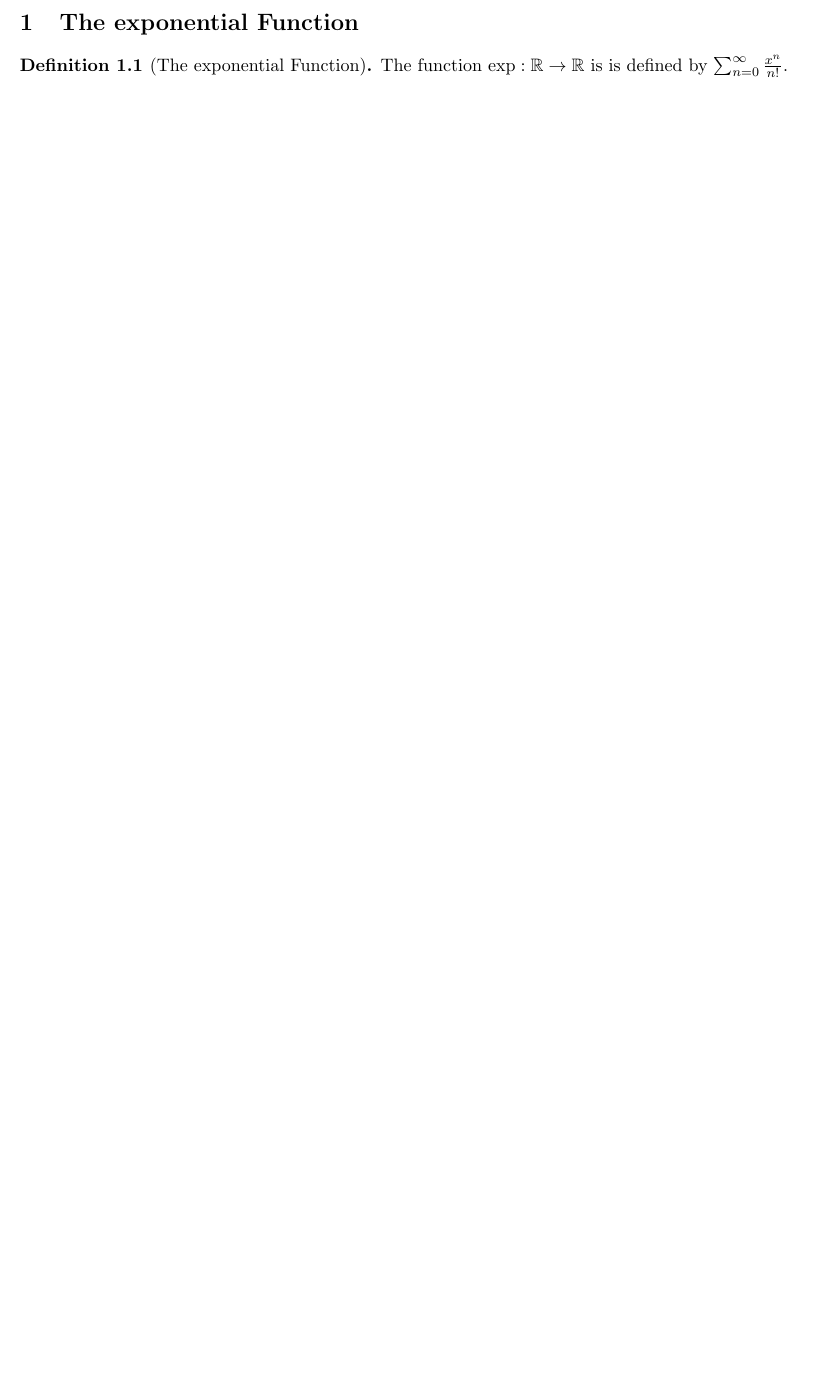
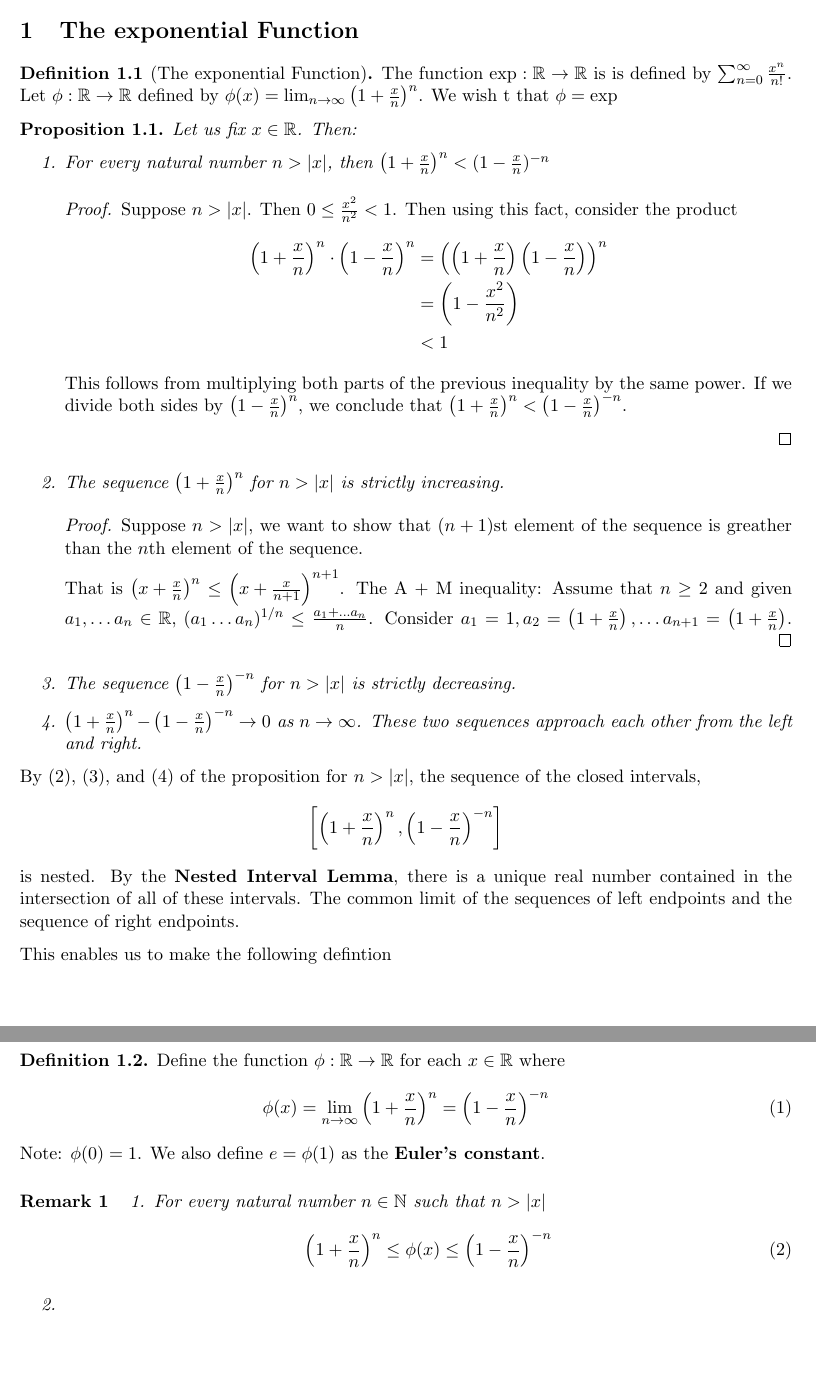
Before and after one commit to tylertownsend/mathematics, a LaTeX document (analysis/lecture_16.tex, which reads preamble.tex): part of the page before the commit and two parts of pages 1 and 2 of 2 after it, the two joined at a grey line, cut so that both start at the same text, the shorter picture padded with empty space. Compiled offline with pdfLaTeX.

Commit message:
Added more outline of lecture 16

```diff
--- a/analysis/lecture_16.tex
+++ b/analysis/lecture_16.tex
@@ -14,6 +14,64 @@
 \section{The exponential Function}
 \begin{definition}[The exponential Function]
 The function $\exp: \R \rightarrow \R$ is  is defined by $\sum_{n=0}^{\infty}\frac{x^{n}}{{n}!}$.
+Let $\phi: \R \rightarrow \R$ defined by $\phi(x) = \lim_{n\rightarrow \infty} \left( 1 + \frac{x}{n} \right)^n$.
+We wish t that $\phi = \exp$
 \end{definition}
 
+\begin{proposition}
+Let us fix $x \in \R$. Then:
+\begin{enumerate}
+  \item For every natural number $n > |x|$, then $\left(1 + \frac{x}{n}\right)^{n} < (1 - \frac{x}{n})^{-n}$
+  \begin{proof}
+    Suppose $n > |x|$. Then $0 \leq \frac{x^{2}}{n^{2}}<1$. Then using this fact,
+    consider the product
+    \begin{align*}
+      \left(1 + \frac{x}{n}\right)^n \cdot \left(1 - \frac{x}{n}\right)^n
+      &= \left(\left(1 + \frac{x}{n}\right)\left(1 - \frac{x}{n}\right)\right)^n \\
+      &=\left(1 - \frac{x^2}{n^2}\right) \\
+      &<1
+    \end{align*}
+    This follows from multiplying both parts of the previous inequality by the same power. If we divide
+    both sides by $\left(1 - \frac{x}{n}\right)^n$, we conclude that $\left(1 + \frac{x}{n}\right)^n  < \left(1 - \frac{x}{n}\right)^{-n}$.
+
+  \end{proof}
+  \item The sequence $\left(1 + \frac{x}{n}\right)^n$ for $n > |x|$ is strictly increasing.
+  \begin{proof}
+  Suppose $n > |x|$, we want to show that $(n + 1)$st element of the sequence is greather than the $n$th element of the sequence.
+
+  That is $\left(x + \frac{x}{n}\right)^n \leq \left(x + \frac{x}{n+1}\right)^{n + 1}$. The A + M inequality:
+  Assume that $n \geq2 $ and given $a_1, \dots a_n \in \R,$ $(a_1 \dots a_n)^{1/n} \leq \frac{a_1 + \dots a_n}{n}$.
+  Consider $a_1 = 1, a_2 = \left(1 + \frac{x}{n}\right), \dots a_{n+1} = \left(1 + \frac{x}{n}\right)$.
+  \end{proof}
+  \item The sequence $\left(1 - \frac{x}{n}\right)^{-n}$ for $n > |x|$ is strictly decreasing.
+  \item $\left(1 + \frac{x}{n}\right)^{n} - \left(1 - \frac{x}{n}\right)^{-n} \rightarrow 0$ as $n \rightarrow \infty$.
+  These two sequences approach each other from the left and right.
+\end{enumerate}
+\end{proposition}
+
+By (2), (3), and (4) of the proposition for $n > |x|$, the sequence of the closed intervals,
+\begin{equation*}
+  \left[ \left(1 + \frac{x}{n}\right)^n, \left(1 - \frac{x}{n}\right)^{-n}\right]
+\end{equation*}
+is nested. By the \textbf{Nested Interval Lemma}, there is a unique real number contained in the intersection of all of these
+intervals. The common limit of the sequences of left endpoints and the sequence of right endpoints.
+
+This enables us to make the following defintion
+\begin{definition}
+Define the function $\phi: \R \rightarrow \R$  for each $x \in \R$ where
+\begin{equation}
+  \phi(x) = \lim_{n\rightarrow \infty} \left(1 + \frac{x}{n}\right)^n = \left(1 - \frac{x}{n}\right)^{-n}
+\end{equation}
+Note: $\phi(0) = 1$. We also define $e = \phi(1)$ as the \textbf{Euler's constant}.
+\end{definition}
+
+\begin{remark}{}
+  \begin{enumerate}
+    \item For every natural number $n \in \N$ such that $n > |x|$
+    \begin{equation}
+      \left(1 + \frac{x}{n}\right)^n \leq \phi(x) \leq \left(1 - \frac{x}{n}\right)^{-n}
+    \end{equation}
+    \item
+  \end{enumerate}
+\end{remark}
 \end{document}
--- a/preamble.tex
+++ b/preamble.tex
@@ -7,6 +7,7 @@
 \newtheorem{theorem}{Theorem}[section]
 \newtheorem{corollary}{Corollary}[theorem]
 \newtheorem{lemma}{Lemma}[theorem]
+\newtheorem{proposition}{Proposition}[section]
 
 \theoremstyle{definition}
 \newtheorem{definition}{Definition}[section]
```
Also changed, not shown: analysis/out/lecture_16.pdf.
